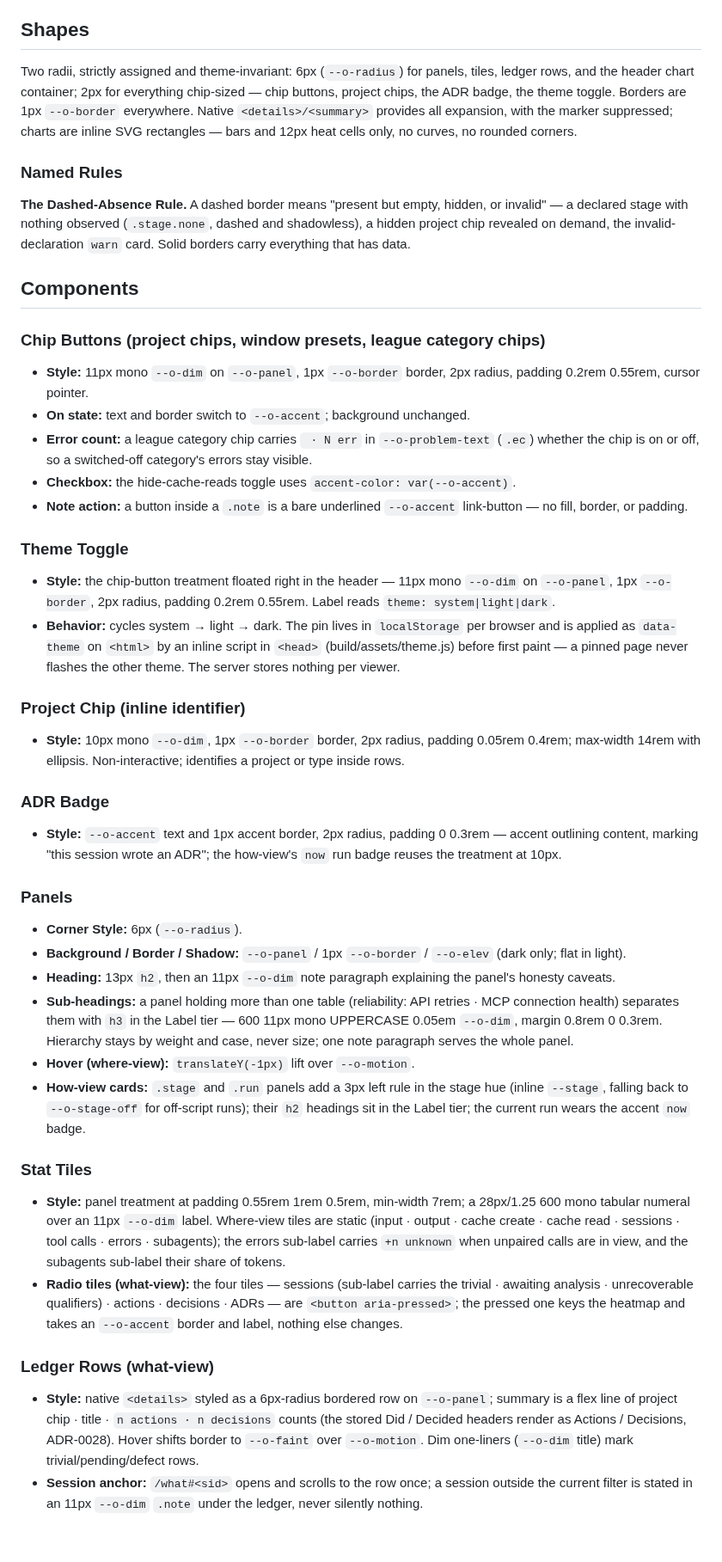
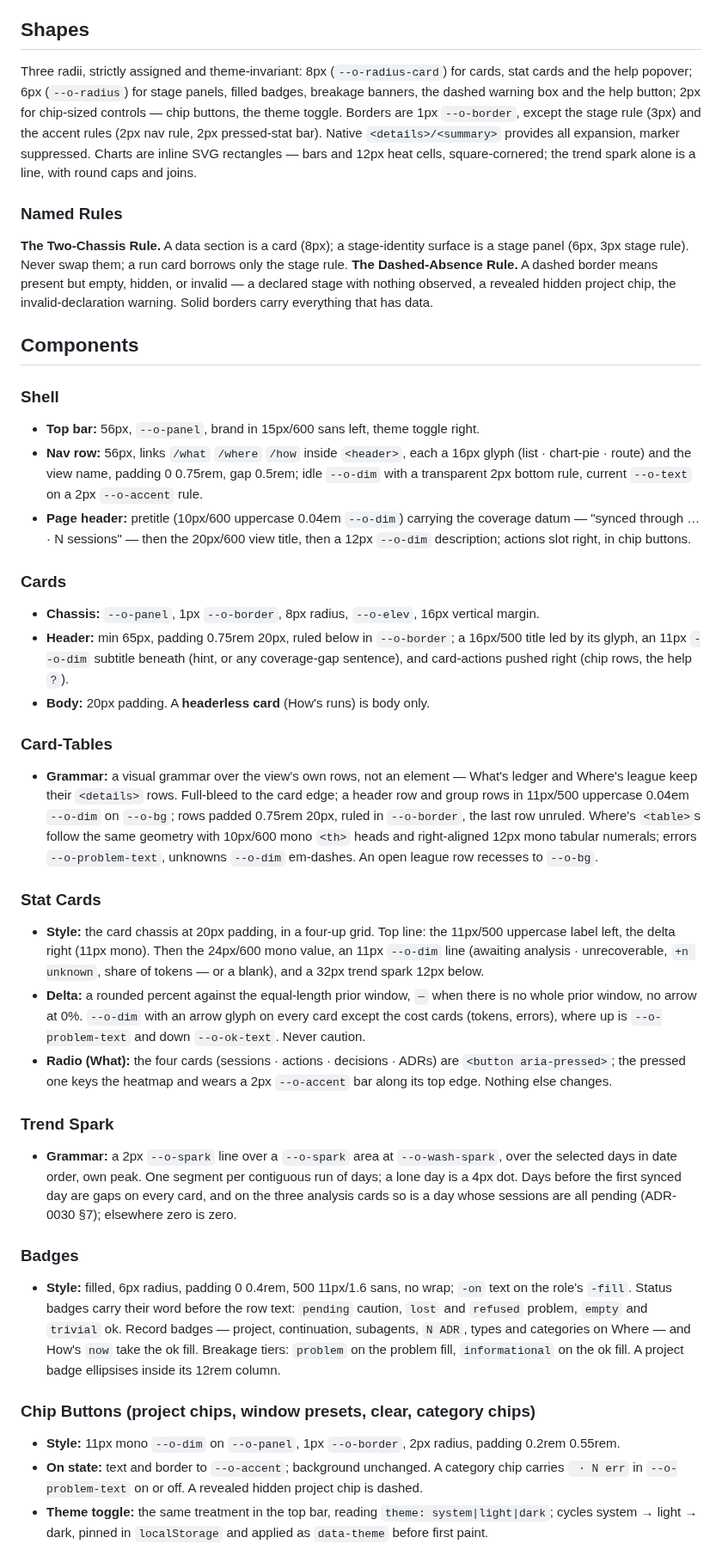
Before and after one commit to dempseydata/hindsight, a Markdown page: DESIGN.md, the part around one of its changes. Shown at 86% size. Rendered like a GitHub page.

```diff
--- a/DESIGN.md
+++ b/DESIGN.md
@@ -220,43 +306,40 @@ Per theme. Dark is a hybrid: tonal layering (panel over ground) plus one shared
 
 ## Shapes
 
-Two radii, strictly assigned and theme-invariant: 6px (`--o-radius`) for panels, tiles, ledger rows, and the header chart container; 2px for everything chip-sized — chip buttons, project chips, the ADR badge, the theme toggle. Borders are 1px `--o-border` everywhere. Native `<details>/<summary>` provides all expansion, with the marker suppressed; charts are inline SVG rectangles — bars and 12px heat cells only, no curves, no rounded corners.
+Three radii, strictly assigned and theme-invariant: 8px (`--o-radius-card`) for cards, stat cards and the help popover; 6px (`--o-radius`) for stage panels, filled badges, breakage banners, the dashed warning box and the help button; 2px for chip-sized controls — chip buttons, the theme toggle. Borders are 1px `--o-border`, except the stage rule (3px) and the accent rules (2px nav rule, 2px pressed-stat bar). Native `<details>/<summary>` provides all expansion, marker suppressed. Charts are inline SVG rectangles — bars and 12px heat cells, square-cornered; the trend spark alone is a line, with round caps and joins.
 
 ### Named Rules
-**The Dashed-Absence Rule.** A dashed border means "present but empty, hidden, or invalid" — a declared stage with nothing observed (`.stage.none`, dashed and shadowless), a hidden project chip revealed on demand, the invalid-declaration `warn` card. Solid borders carry everything that has data.
+**The Two-Chassis Rule.** A data section is a card (8px); a stage-identity surface is a stage panel (6px, 3px stage rule). Never swap them; a run card borrows only the stage rule.
+**The Dashed-Absence Rule.** A dashed border means present but empty, hidden, or invalid — a declared stage with nothing observed, a revealed hidden project chip, the invalid-declaration warning. Solid borders carry everything that has data.
 
 ## Components
 
-### Chip Buttons (project chips, window presets, league category chips)
-- **Style:** 11px mono `--o-dim` on `--o-panel`, 1px `--o-border` border, 2px radius, padding 0.2rem 0.55rem, cursor pointer.
-- **On state:** text and border switch to `--o-accent`; background unchanged.
-- **Error count:** a league category chip carries ` · N err` in `--o-problem-text` (`.ec`) whether the chip is on or off, so a switched-off category's errors stay visible.
-- **Checkbox:** the hide-cache-reads toggle uses `accent-color: var(--o-accent)`.
-- **Note action:** a button inside a `.note` is a bare underlined `--o-accent` link-button — no fill, border, or padding.
+### Shell
+- **Top bar:** 56px, `--o-panel`, brand in 15px/600 sans left, theme toggle right.
+- **Nav row:** 56px, links `/what` `/where` `/how` inside `<header>`, each a 16px glyph (list · chart-pie · route) and the view name, padding 0 0.75rem, gap 0.5rem; idle `--o-dim` with a transparent 2px bottom rule, current `--o-text` on a 2px `--o-accent` rule.
+- **Page header:** pretitle (10px/600 uppercase 0.04em `--o-dim`) carrying the coverage datum — "synced through … · N sessions" — then the 20px/600 view title, then a 12px `--o-dim` description; actions slot right, in chip buttons.
 
-### Theme Toggle
-- **Style:** the chip-button treatment floated right in the header — 11px mono `--o-dim` on `--o-panel`, 1px `--o-border`, 2px radius, padding 0.2rem 0.55rem. Label reads `theme: system|light|dark`.
-- **Behavior:** cycles system → light → dark. The pin lives in `localStorage` per browser and is applied as `data-theme` on `<html>` by an inline script in `<head>` (build/assets/theme.js) before first paint — a pinned page never flashes the other theme. The server stores nothing per viewer.
+### Cards
+- **Chassis:** `--o-panel`, 1px `--o-border`, 8px radius, `--o-elev`, 16px vertical margin.
+- **Header:** min 65px, padding 0.75rem 20px, ruled below in `--o-border`; a 16px/500 title led by its glyph, an 11px `--o-dim` subtitle beneath (hint, or any coverage-gap sentence), and card-actions pushed right (chip rows, the help `?`).
+- **Body:** 20px padding. A **headerless card** (How's runs) is body only.
 
-### Project Chip (inline identifier)
-- **Style:** 10px mono `--o-dim`, 1px `--o-border` border, 2px radius, padding 0.05rem 0.4rem; max-width 14rem with ellipsis. Non-interactive; identifies a project or type inside rows.
+### Card-Tables
+- **Grammar:** a visual grammar over the view's own rows, not an element — What's ledger and Where's league keep their `<details>` rows. Full-bleed to the card edge; a header row and group rows in 11px/500 uppercase 0.04em `--o-dim` on `--o-bg`; rows padded 0.75rem 20px, ruled in `--o-border`, the last row unruled. Where's `<table>`s follow the same geometry with 10px/600 mono `<th>` heads and right-aligned 12px mono tabular numerals; errors `--o-problem-text`, unknowns `--o-dim` em-dashes. An open league row recesses to `--o-bg`.
 
-### ADR Badge
-- **Style:** `--o-accent` text and 1px accent border, 2px radius, padding 0 0.3rem — accent outlining content, marking "this session wrote an ADR"; the how-view's `now` run badge reuses the treatment at 10px.
+### Stat Cards
+- **Style:** the card chassis at 20px padding, in a four-up grid. Top line: the 11px/500 uppercase label left, the delta right (11px mono). Then the 24px/600 mono value, an 11px `--o-dim` line (awaiting analysis · unrecoverable, `+n unknown`, share of tokens — or a blank), and a 32px trend spark 12px below.
+- **Delta:** a rounded percent against the equal-length prior window, `—` when there is no whole prior window, no arrow at 0%. `--o-dim` with an arrow glyph on every card except the cost cards (tokens, errors), where up is `--o-problem-text` and down `--o-ok-text`. Never caution.
+- **Radio (What):** the four cards (sessions · actions · decisions · ADRs) are `<button aria-pressed>`; the pressed one keys the heatmap and wears a 2px `--o-accent` bar along its top edge. Nothing else changes.
 
-### Panels
-- **Corner Style:** 6px (`--o-radius`).
-- **Background / Border / Shadow:** `--o-panel` / 1px `--o-border` / `--o-elev` (dark only; flat in light).
-- **Heading:** 13px `h2`, then an 11px `--o-dim` note paragraph explaining the panel's honesty caveats.
-- **Sub-headings:** a panel holding more than one table (reliability: API retries · MCP connection health) separates them with `h3` in the Label tier — 600 11px mono UPPERCASE 0.05em `--o-dim`, margin 0.8rem 0 0.3rem. Hierarchy stays by weight and case, never size; one note paragraph serves the whole panel.
-- **Hover (where-view):** `translateY(-1px)` lift over `--o-motion`.
-- **How-view cards:** `.stage` and `.run` panels add a 3px left rule in the stage hue (inline `--stage`, falling back to `--o-stage-off` for off-script runs); their `h2` headings sit in the Label tier; the current run wears the accent `now` badge.
+### Trend Spark
+- **Grammar:** a 2px `--o-spark` line over a `--o-spark` area at `--o-wash-spark`, over the selected days in date order, own peak. One segment per contiguous run of days; a lone day is a 4px dot. Days before the first synced day are gaps on every card, and on the three analysis cards so is a day whose sessions are all pending (ADR-0030 §7); elsewhere zero is zero.
 
-### Stat Tiles
-- **Style:** panel treatment at padding 0.55rem 1rem 0.5rem, min-width 7rem; a 28px/1.25 600 mono tabular numeral over an 11px `--o-dim` label. Where-view tiles are static (input · output · cache create · cache read · sessions · tool calls · errors · subagents); the errors sub-label carries `+n unknown` when unpaired calls are in view, and the subagents sub-label their share of tokens.
-- **Radio tiles (what-view):** the four tiles — sessions (sub-label carries the trivial · awaiting analysis · unrecoverable qualifiers) · actions · decisions · ADRs — are `<button aria-pressed>`; the pressed one keys the heatmap and takes an `--o-accent` border and label, nothing else changes.
+### Badges
+- **Style:** filled, 6px radius, padding 0 0.4rem, 500 11px/1.6 sans, no wrap; `-on` text on the role's `-fill`. Status badges carry their word before the row text: `pending` caution, `lost` and `refused` problem, `empty` and `trivial` ok. Record badges — project, continuation, subagents, `N ADR`, types and categories on Where — and How's `now` take the ok fill. Breakage tiers: `problem` on the problem fill, `informational` on the ok fill. A project badge ellipsises inside its 12rem column.
 
-### Ledger Rows (what-view)
-- **Style:** native `<details>` styled as a 6px-radius bordered row on `--o-panel`; summary is a flex line of project chip · title · `n actions · n decisions` counts (the stored Did / Decided headers render as Actions / Decisions, ADR-0028). Hover shifts border to `--o-faint` over `--o-motion`. Dim one-liners (`--o-dim` title) mark trivial/pending/defect rows.
-- **Session anchor:** `/what#<sid>` opens and scrolls to the row once; a session outside the current filter is stated in an 11px `--o-dim` `.note` under the ledger, never silently nothing.
+### Chip Buttons (project chips, window presets, clear, category chips)
+- **Style:** 11px mono `--o-dim` on `--o-panel`, 1px `--o-border`, 2px radius, padding 0.2rem 0.55rem.
+- **On state:** text and border to `--o-accent`; background unchanged. A category chip carries ` · N err` in `--o-problem-text` on or off. A revealed hidden project chip is dashed.
+- **Theme toggle:** the same treatment in the top bar, reading `theme: system|light|dark`; cycles system → light → dark, pinned in `localStorage` and applied as `data-theme` before first paint.
 
```
Also changed, not shown: other parts of DESIGN.md (+191 -99 lines), README.md (+1 -1 lines), docs/screenshots/errors.png, docs/screenshots/how.png, docs/screenshots/what.png, docs/screenshots/where.png.
